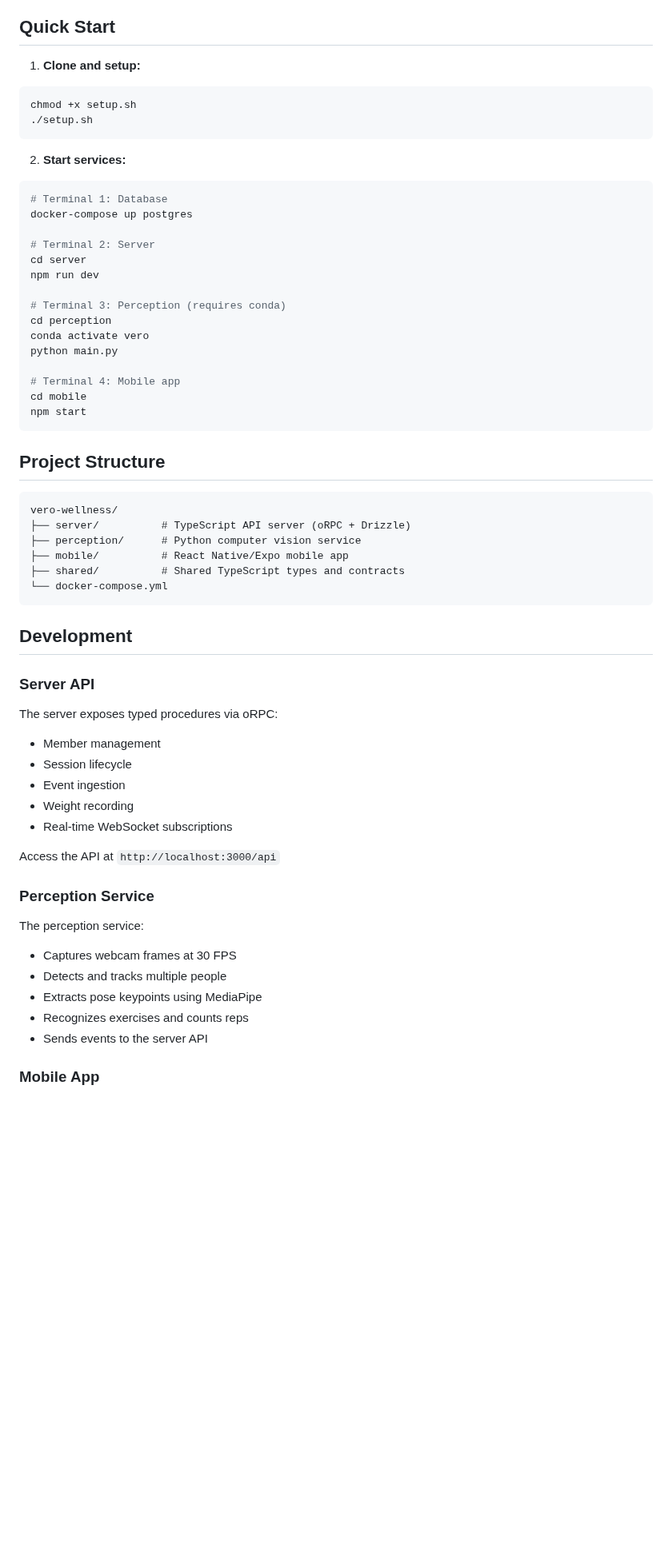
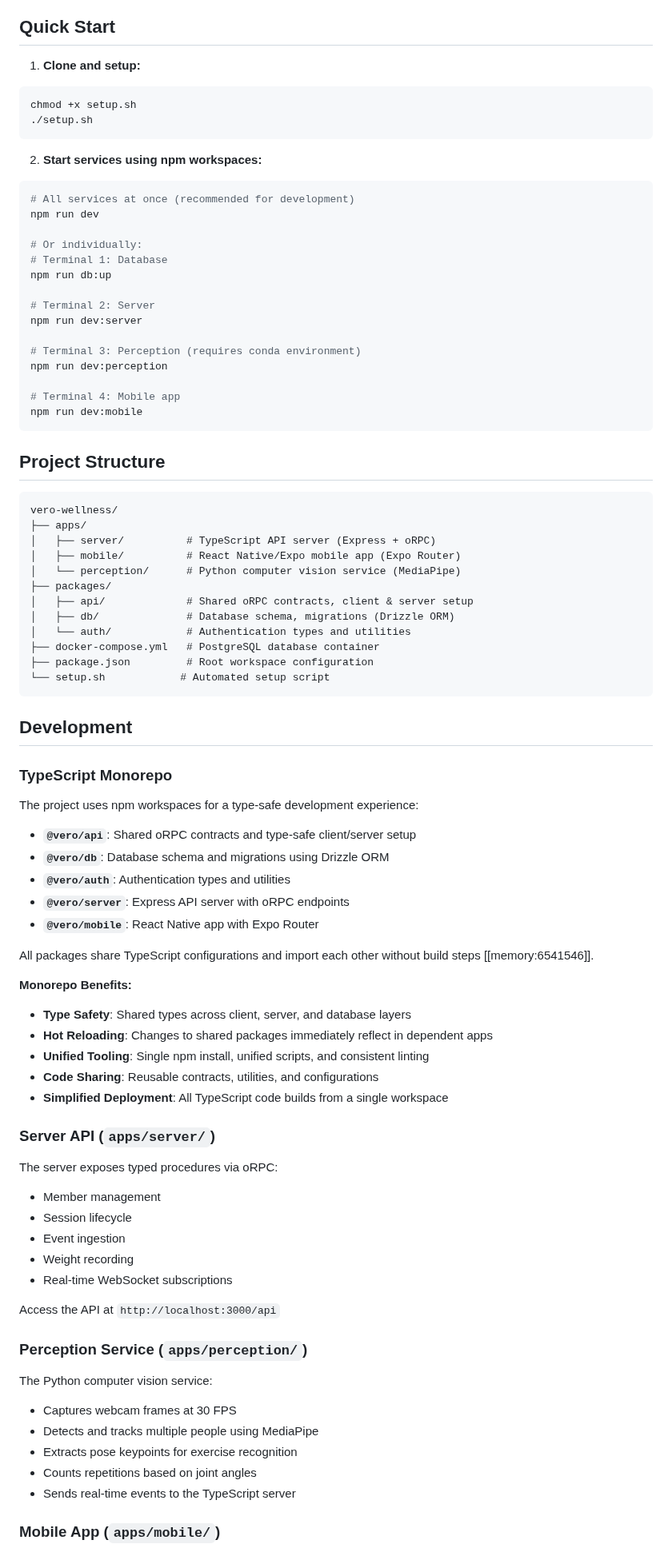
Before and after one commit to Markol17/AI-Exercise-Tracker, a Markdown page: README.md, the part around one of its changes. Shown at 80% size. GitHub-like rendering; blank space fills up the shorter version.

````diff
--- a/README.md
+++ b/README.md
@@ -40,46 +53,75 @@ A proof-of-concept system for real-time multi-person fitness tracking using comp
 ## Quick Start
 
 1. **Clone and setup:**
+
 ```bash
 chmod +x setup.sh
 ./setup.sh
 ```
 
-2. **Start services:**
+2. **Start services using npm workspaces:**
+
 ```bash
+# All services at once (recommended for development)
+npm run dev
+
+# Or individually:
 # Terminal 1: Database
-docker-compose up postgres
+npm run db:up
 
 # Terminal 2: Server
-cd server
-npm run dev
+npm run dev:server
 
-# Terminal 3: Perception (requires conda)
-cd perception
-conda activate vero
-python main.py
+# Terminal 3: Perception (requires conda environment)
+npm run dev:perception
 
 # Terminal 4: Mobile app
-cd mobile
-npm start
+npm run dev:mobile
 ```
 
 ## Project Structure
 
-```
+```text
 vero-wellness/
-├── server/          # TypeScript API server (oRPC + Drizzle)
-├── perception/      # Python computer vision service
-├── mobile/          # React Native/Expo mobile app
-├── shared/          # Shared TypeScript types and contracts
-└── docker-compose.yml
+├── apps/
+│   ├── server/          # TypeScript API server (Express + oRPC)
+│   ├── mobile/          # React Native/Expo mobile app (Expo Router)
+│   └── perception/      # Python computer vision service (MediaPipe)
+├── packages/
+│   ├── api/             # Shared oRPC contracts, client & server setup
+│   ├── db/              # Database schema, migrations (Drizzle ORM)
+│   └── auth/            # Authentication types and utilities
+├── docker-compose.yml   # PostgreSQL database container
+├── package.json         # Root workspace configuration
+└── setup.sh            # Automated setup script
 ```
 
 ## Development
 
-### Server API
+### TypeScript Monorepo
+
+The project uses npm workspaces for a type-safe development experience:
+
+- **`@vero/api`**: Shared oRPC contracts and type-safe client/server setup
+- **`@vero/db`**: Database schema and migrations using Drizzle ORM
+- **`@vero/auth`**: Authentication types and utilities
+- **`@vero/server`**: Express API server with oRPC endpoints
+- **`@vero/mobile`**: React Native app with Expo Router
+
+All packages share TypeScript configurations and import each other without build steps [[memory:6541546]].
+
+**Monorepo Benefits:**
+
+- **Type Safety**: Shared types across client, server, and database layers
+- **Hot Reloading**: Changes to shared packages immediately reflect in dependent apps
+- **Unified Tooling**: Single npm install, unified scripts, and consistent linting
+- **Code Sharing**: Reusable contracts, utilities, and configurations
+- **Simplified Deployment**: All TypeScript code builds from a single workspace
+
+### Server API (`apps/server/`)
 
 The server exposes typed procedures via oRPC:
+
 - Member management
 - Session lifecycle
 - Event ingestion
@@ -88,14 +130,15 @@ The server exposes typed procedures via oRPC:
 
 Access the API at `http://localhost:3000/api`
 
-### Perception Service
+### Perception Service (`apps/perception/`)
 
-The perception service:
+The Python computer vision service:
+
 - Captures webcam frames at 30 FPS
-- Detects and tracks multiple people
-- Extracts pose keypoints using MediaPipe
-- Recognizes exercises and counts reps
-- Sends events to the server API
+- Detects and tracks multiple people using MediaPipe
+- Extracts pose keypoints for exercise recognition
+- Counts repetitions based on joint angles
+- Sends real-time events to the TypeScript server
 
-### Mobile App
+### Mobile App (`apps/mobile/`)
 
````
Also changed, not shown: other parts of README.md (+62 -19 lines).
